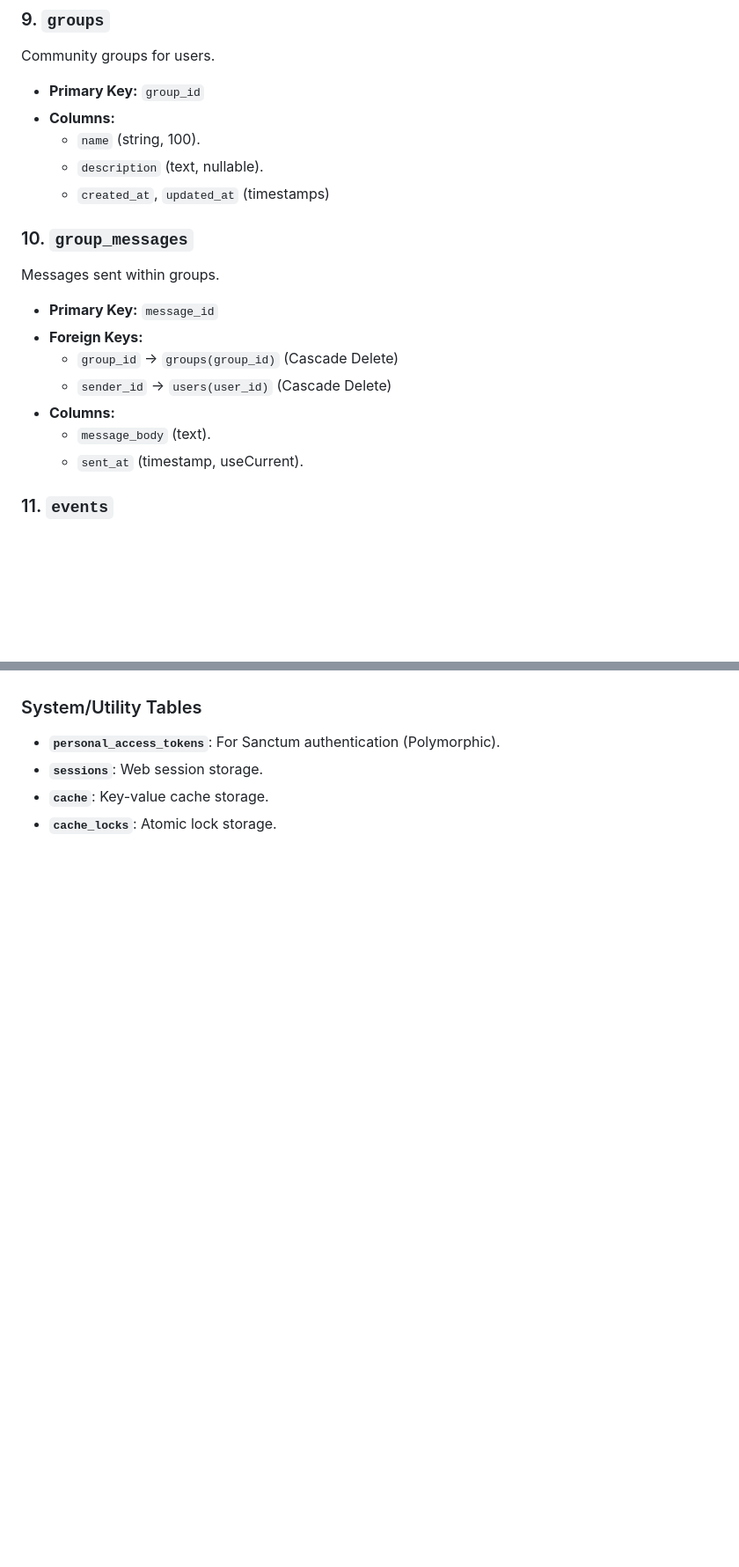
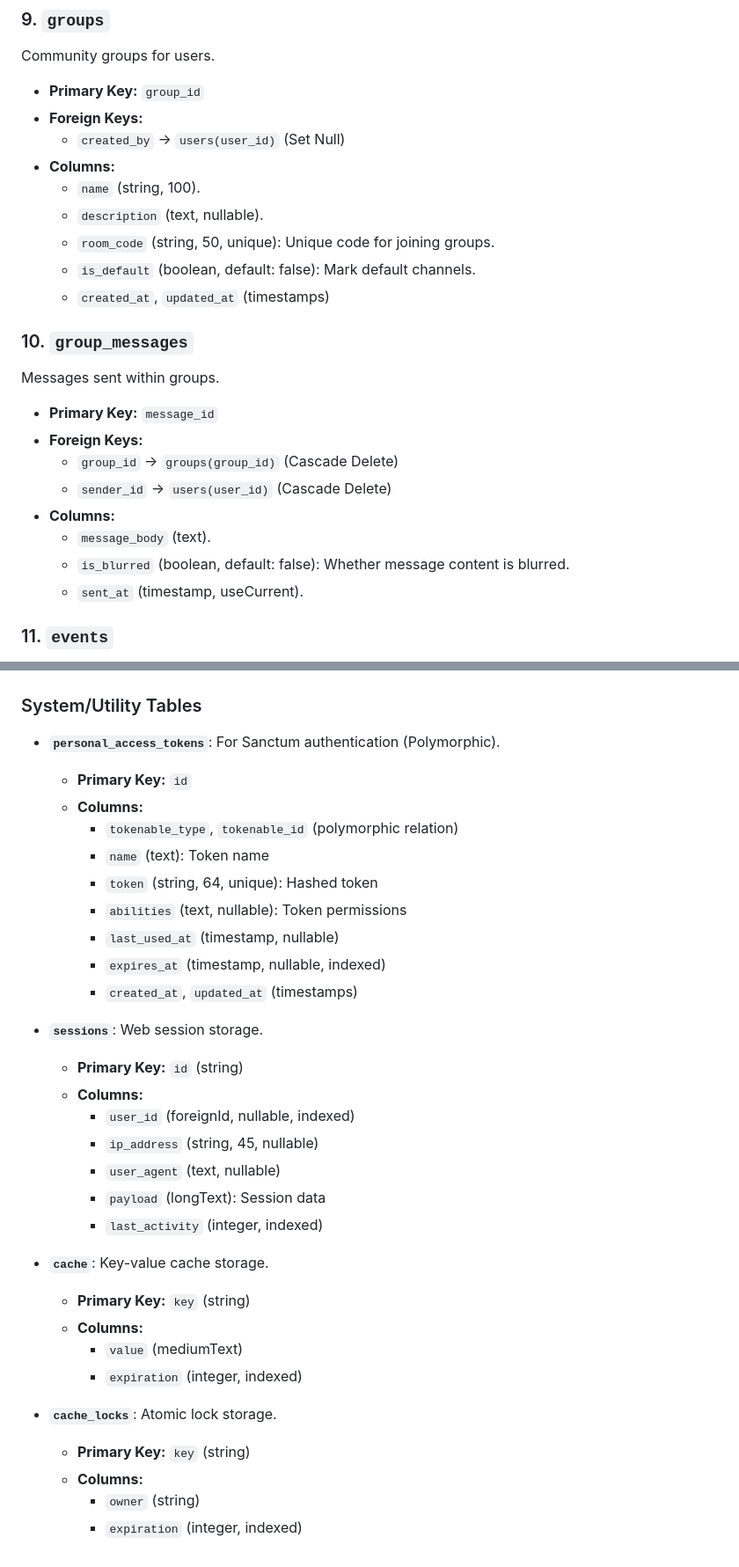
Before and after one commit to TheRealNightmare/DBMSProject, a Markdown page: DATABASE_SCHEMA.md, 2 parts joined by grey strips. Shown at 88% size. Drawn GitHub-style; blank space fills up the shorter version.

```diff
--- a/DATABASE_SCHEMA.md
+++ b/DATABASE_SCHEMA.md
@@ -117,9 +117,13 @@ User highlights and notes on specific book chapters.
 Community groups for users.
 
 - **Primary Key:** `group_id`
+- **Foreign Keys:**
+  - `created_by` -> `users(user_id)` (Set Null)
 - **Columns:**
   - `name` (string, 100).
   - `description` (text, nullable).
+  - `room_code` (string, 50, unique): Unique code for joining groups.
+  - `is_default` (boolean, default: false): Mark default channels.
   - `created_at`, `updated_at` (timestamps)
 
 ### 10. `group_messages`
@@ -132,6 +136,7 @@ Messages sent within groups.
   - `sender_id` -> `users(user_id)` (Cascade Delete)
 - **Columns:**
   - `message_body` (text).
+  - `is_blurred` (boolean, default: false): Whether message content is blurred.
   - `sent_at` (timestamp, useCurrent).
 
 ### 11. `events`
@@ -180,6 +228,33 @@ Pivot table for Books and Authors (Many-to-Many).
 ### System/Utility Tables
 
 - **`personal_access_tokens`**: For Sanctum authentication (Polymorphic).
+  - **Primary Key:** `id`
+  - **Columns:**
+    - `tokenable_type`, `tokenable_id` (polymorphic relation)
+    - `name` (text): Token name
+    - `token` (string, 64, unique): Hashed token
+    - `abilities` (text, nullable): Token permissions
+    - `last_used_at` (timestamp, nullable)
+    - `expires_at` (timestamp, nullable, indexed)
+    - `created_at`, `updated_at` (timestamps)
+
 - **`sessions`**: Web session storage.
+  - **Primary Key:** `id` (string)
+  - **Columns:**
+    - `user_id` (foreignId, nullable, indexed)
+    - `ip_address` (string, 45, nullable)
+    - `user_agent` (text, nullable)
+    - `payload` (longText): Session data
+    - `last_activity` (integer, indexed)
+
 - **`cache`**: Key-value cache storage.
+  - **Primary Key:** `key` (string)
+  - **Columns:**
+    - `value` (mediumText)
+    - `expiration` (integer, indexed)
+
 - **`cache_locks`**: Atomic lock storage.
+  - **Primary Key:** `key` (string)
+  - **Columns:**
+    - `owner` (string)
+    - `expiration` (integer, indexed)
```
Also changed, not shown: other parts of DATABASE_SCHEMA.md (+43 -0 lines).
